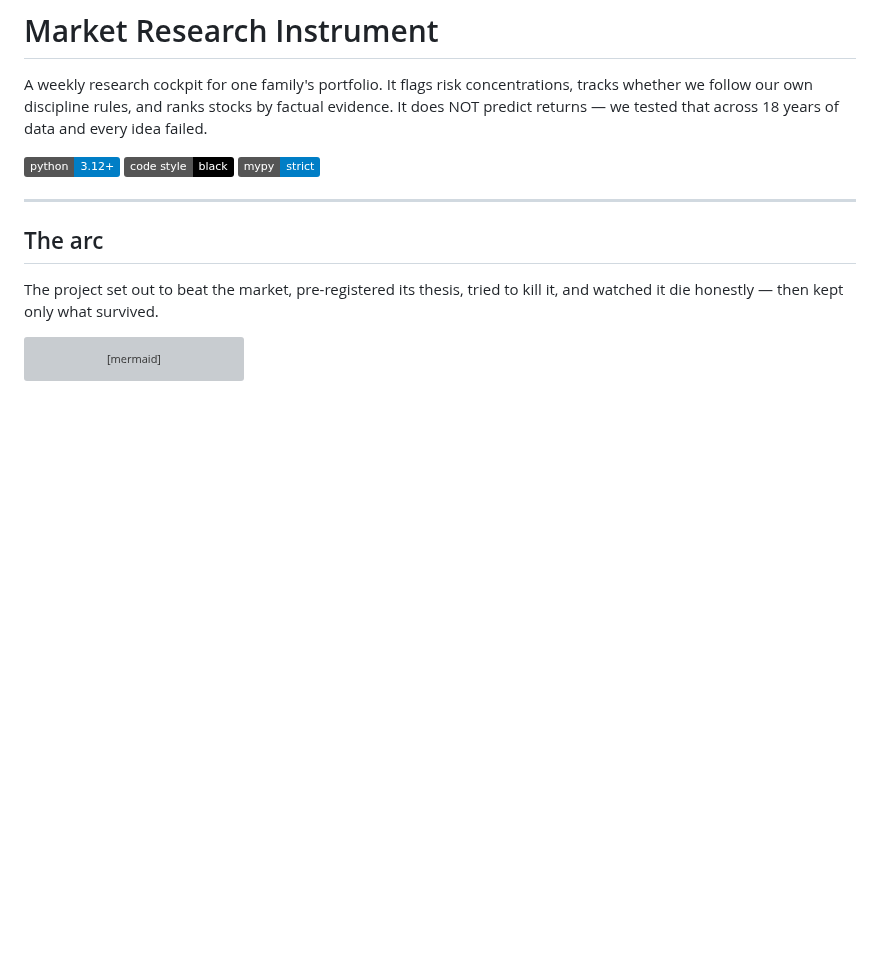
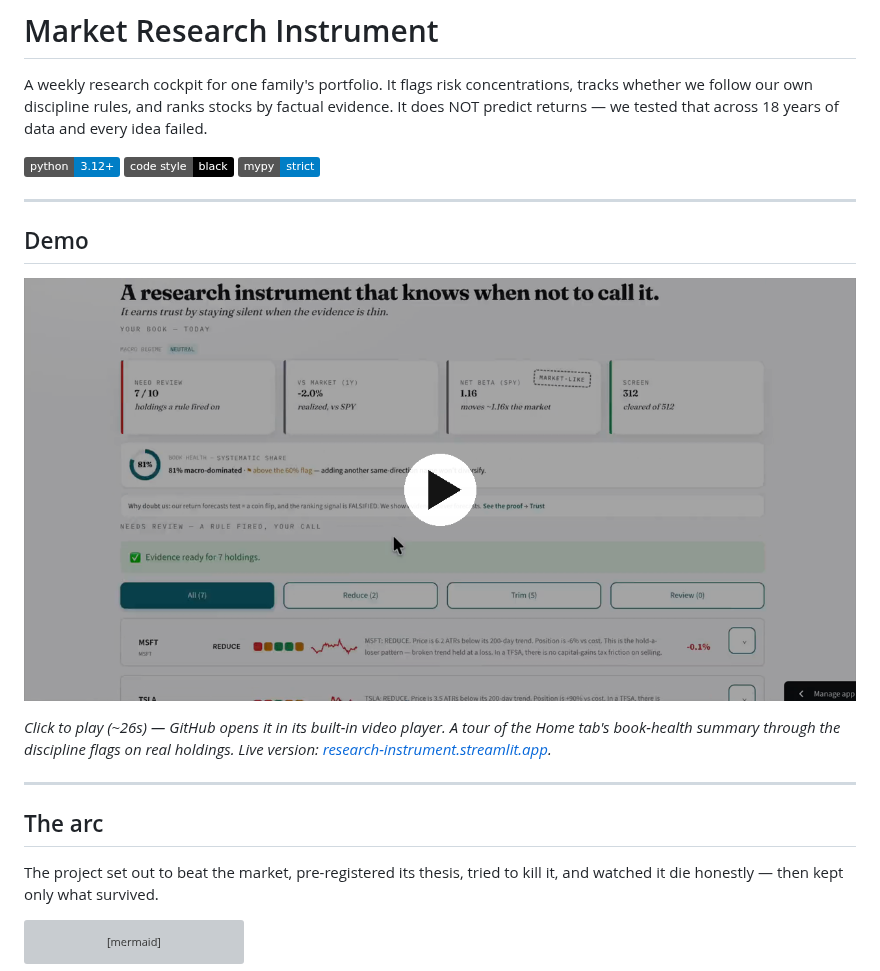
Before and after one commit to tirthjoship/research-instrument, a Markdown page: README.md, the part around the change. GitHub-like rendering; pictures changed too: docs/media/demo-thumbnail-play.png (added); badges without logos; blank space fills up the shorter version; grey boxes are pictures that could not be loaded.

Commit message:
docs(readme): add clickable demo video to landing page
Compressed the screen recording (14.6MB mov to 7.3MB mp4, 1920px) and added a play-button thumbnail linking to it, since GitHub renders mp4/mov with a native player on the blob view but wont inline a video tag pointed at a repo-relative file.

```diff
--- a/README.md
+++ b/README.md
@@ -8,6 +8,16 @@ failed.
 [![Python 3.12+](https://img.shields.io/badge/python-3.12+-blue.svg)](https://www.python.org/downloads/)
 [![Code style: black](https://img.shields.io/badge/code%20style-black-000000.svg)](https://github.com/psf/black)
 [![mypy: strict](https://img.shields.io/badge/mypy-strict-blue.svg)](http://mypy-lang.org/)
+
+---
+
+## Demo
+
+[![Watch the demo](docs/media/demo-thumbnail-play.png)](docs/media/demo.mp4)
+
+*Click to play (~26s) — GitHub opens it in its built-in video player. A tour of the Home
+tab's book-health summary through the discipline flags on real holdings. Live version:
+[research-instrument.streamlit.app](https://research-instrument.streamlit.app).*
 
 ---
 
```
Also changed, not shown: 1 other file.
